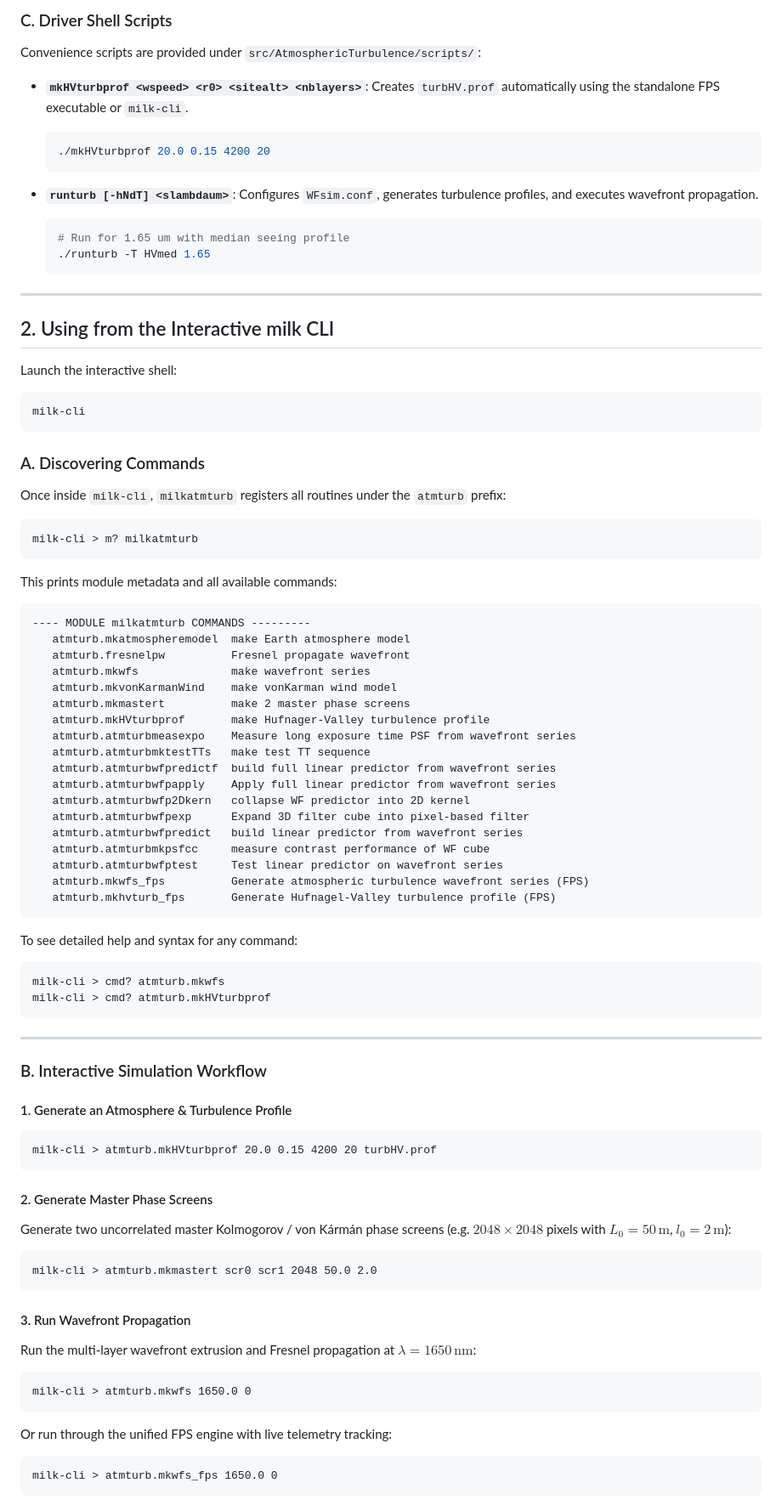
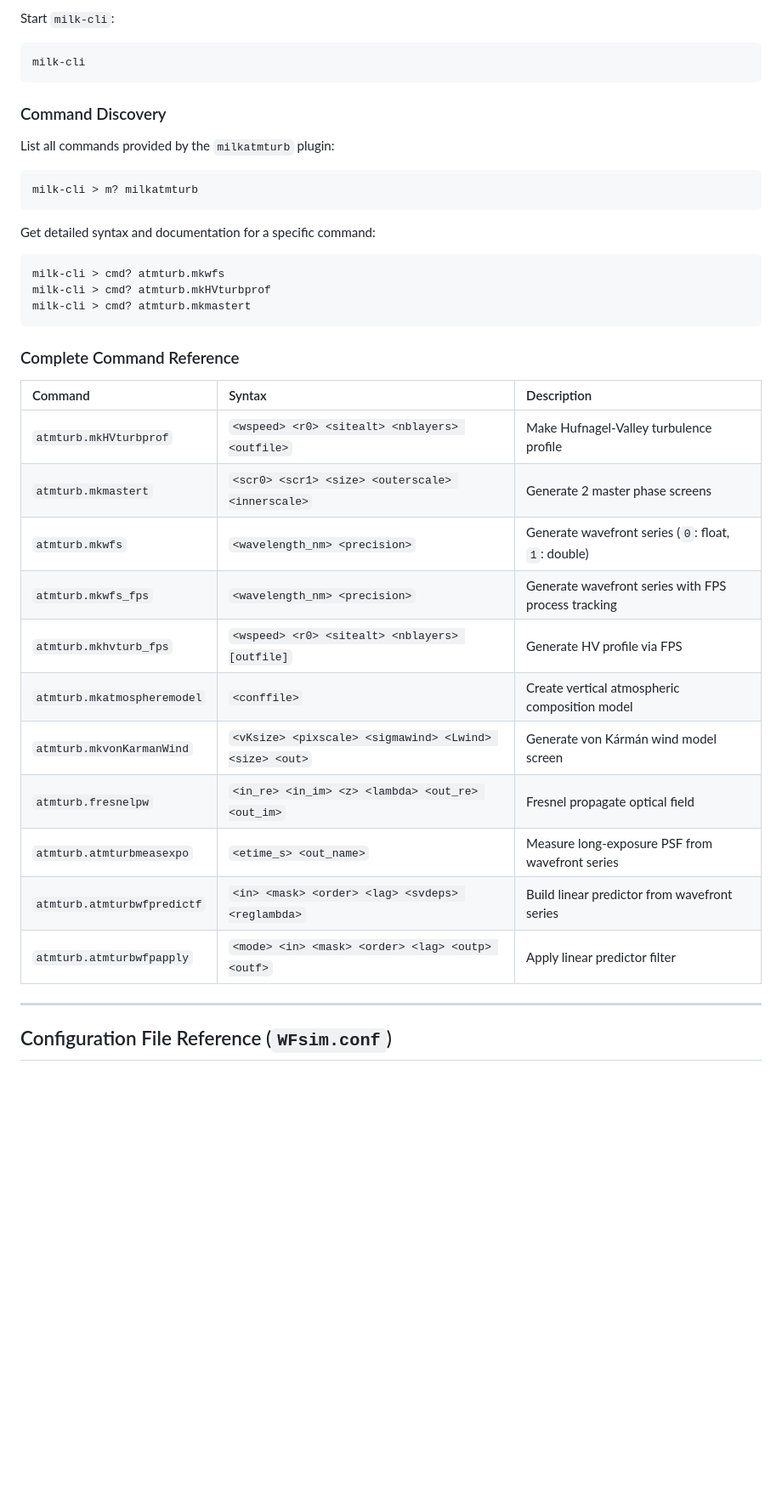
Before and after one commit to oguyon/AtmosphericTurbulenceSimul, a Markdown page: README.md, the part around one of its changes. Shown at 85% size. Rendered like a GitHub page; blank space fills up the shorter version.

Commit message:
docs: add quick-start and simple example commands to README

````diff
--- a/README.md
+++ b/README.md
@@ -114,86 +161,38 @@ milk-cli -c "atmturb.mkwfs 1650.0 0"
-### C. Driver Shell Scripts
-
-Convenience scripts are provided under `src/AtmosphericTurbulence/scripts/`:
-
-- **`mkHVturbprof <wspeed> <r0> <sitealt> <nblayers>`**:
-  Creates `turbHV.prof` automatically using the standalone FPS executable or `milk-cli`.
-  ```bash
-  ./mkHVturbprof 20.0 0.15 4200 20
-  ```
-
-- **`runturb [-hNdT] <slambdaum>`**:
-  Configures `WFsim.conf`, generates turbulence profiles, and executes wavefront propagation.
-  ```bash
-  # Run for 1.65 um with median seeing profile
-  ./runturb -T HVmed 1.65
-  ```
-
----
-
-## 2. Using from the Interactive milk CLI
-
-Launch the interactive shell:
+Start `milk-cli`:
 ```bash
 milk-cli
 ```
 
-### A. Discovering Commands
-
-Once inside `milk-cli`, `milkatmturb` registers all routines under the `atmturb` prefix:
-
+### Command Discovery
+List all commands provided by the `milkatmturb` plugin:
 ```text
 milk-cli > m? milkatmturb
 ```
-This prints module metadata and all available commands:
-```text
----- MODULE milkatmturb COMMANDS ---------
-   atmturb.mkatmospheremodel  make Earth atmosphere model
-   atmturb.fresnelpw          Fresnel propagate wavefront
-   atmturb.mkwfs              make wavefront series
-   atmturb.mkvonKarmanWind    make vonKarman wind model
-   atmturb.mkmastert          make 2 master phase screens
-   atmturb.mkHVturbprof       make Hufnager-Valley turbulence profile
-   atmturb.atmturbmeasexpo    Measure long exposure time PSF from wavefront series
-   atmturb.atmturbmktestTTs   make test TT sequence
-   atmturb.atmturbwfpredictf  build full linear predictor from wavefront series
-   atmturb.atmturbwfpapply    Apply full linear predictor from wavefront series
-   atmturb.atmturbwfp2Dkern   collapse WF predictor into 2D kernel
-   atmturb.atmturbwfpexp      Expand 3D filter cube into pixel-based filter
-   atmturb.atmturbwfpredict   build linear predictor from wavefront series
-   atmturb.atmturbmkpsfcc     measure contrast performance of WF cube
-   atmturb.atmturbwfptest     Test linear predictor on wavefront series
-   atmturb.mkwfs_fps          Generate atmospheric turbulence wavefront series (FPS)
-   atmturb.mkhvturb_fps       Generate Hufnagel-Valley turbulence profile (FPS)
-```
 
-To see detailed help and syntax for any command:
+Get detailed syntax and documentation for a specific command:
 ```text
 milk-cli > cmd? atmturb.mkwfs
 milk-cli > cmd? atmturb.mkHVturbprof
+milk-cli > cmd? atmturb.mkmastert
 ```
+
+### Complete Command Reference
+
+| Command | Syntax | Description |
+| :--- | :--- | :--- |
+| `atmturb.mkHVturbprof` | `<wspeed> <r0> <sitealt> <nblayers> <outfile>` | Make Hufnagel-Valley turbulence profile |
+| `atmturb.mkmastert` | `<scr0> <scr1> <size> <outerscale> <innerscale>` | Generate 2 master phase screens |
+| `atmturb.mkwfs` | `<wavelength_nm> <precision>` | Generate wavefront series (`0`: float, `1`: double) |
+| `atmturb.mkwfs_fps` | `<wavelength_nm> <precision>` | Generate wavefront series with FPS process tracking |
+| `atmturb.mkhvturb_fps` | `<wspeed> <r0> <sitealt> <nblayers> [outfile]` | Generate HV profile via FPS |
+| `atmturb.mkatmospheremodel` | `<conffile>` | Create vertical atmospheric composition model |
+| `atmturb.mkvonKarmanWind` | `<vKsize> <pixscale> <sigmawind> <Lwind> <size> <out>` | Generate von Kármán wind model screen |
+| `atmturb.fresnelpw` | `<in_re> <in_im> <z> <lambda> <out_re> <out_im>` | Fresnel propagate optical field |
+| `atmturb.atmturbmeasexpo` | `<etime_s> <out_name>` | Measure long-exposure PSF from wavefront series |
+| `atmturb.atmturbwfpredictf` | `<in> <mask> <order> <lag> <svdeps> <reglambda>` | Build linear predictor from wavefront series |
+| `atmturb.atmturbwfpapply` | `<mode> <in> <mask> <order> <lag> <outp> <outf>` | Apply linear predictor filter |
 
 ---
 
-### B. Interactive Simulation Workflow
+## Configuration File Reference (`WFsim.conf`)
 
-#### 1. Generate an Atmosphere & Turbulence Profile
-```text
-milk-cli > atmturb.mkHVturbprof 20.0 0.15 4200 20 turbHV.prof
-```
-
-#### 2. Generate Master Phase Screens
-Generate two uncorrelated master Kolmogorov / von Kármán phase screens (e.g. $2048 \times 2048$ pixels with $L_0 = 50\,\text{m}$, $l_0 = 2\,\text{m}$):
-```text
-milk-cli > atmturb.mkmastert scr0 scr1 2048 50.0 2.0
-```
-
-#### 3. Run Wavefront Propagation
-Run the multi-layer wavefront extrusion and Fresnel propagation at $\lambda = 1650\,\text{nm}$:
-```text
-milk-cli > atmturb.mkwfs 1650.0 0
-```
-Or run through the unified FPS engine with live telemetry tracking:
-```text
-milk-cli > atmturb.mkwfs_fps 1650.0 0
-```
-
````
Also changed, not shown: other parts of README.md (+144 -107 lines).
